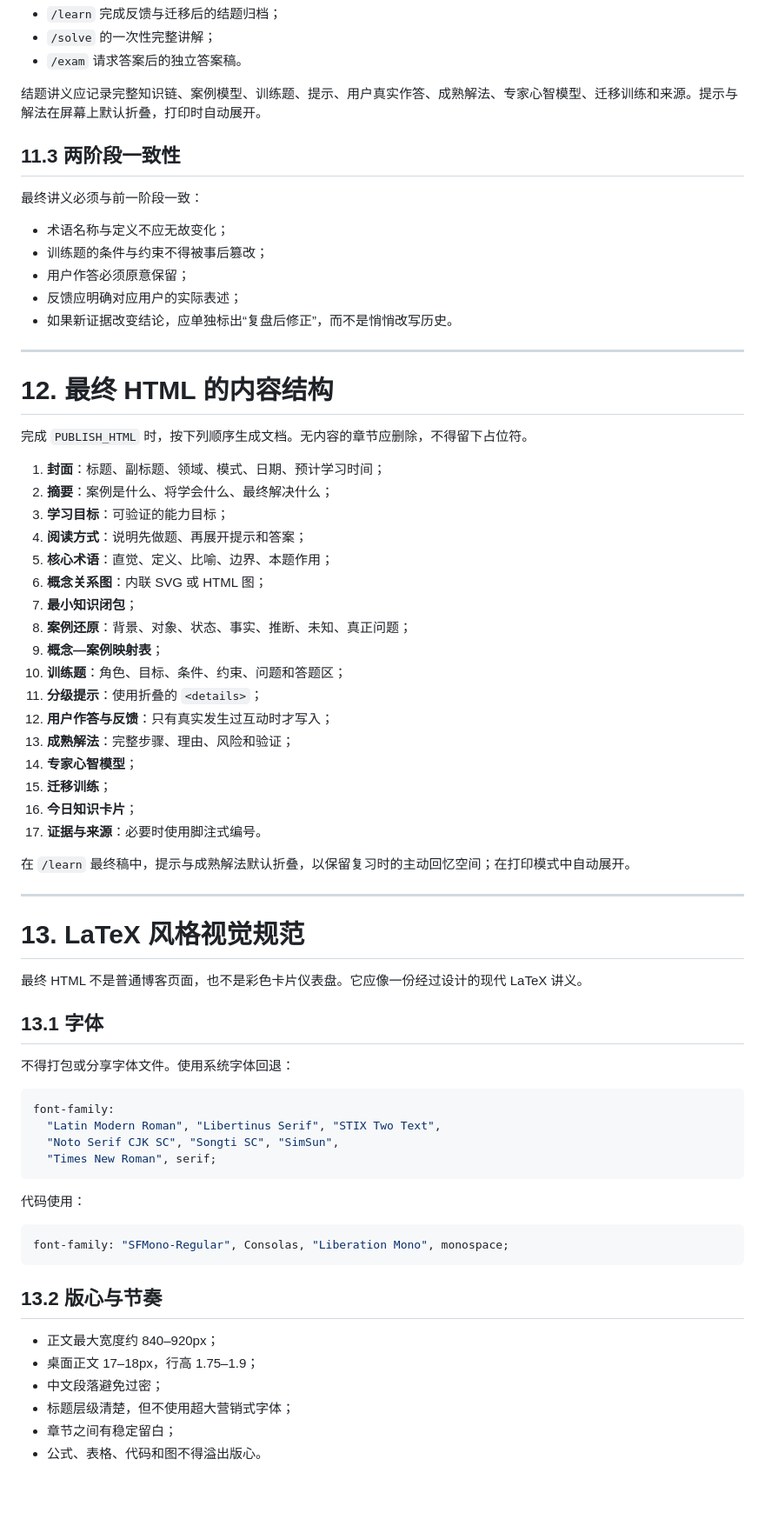
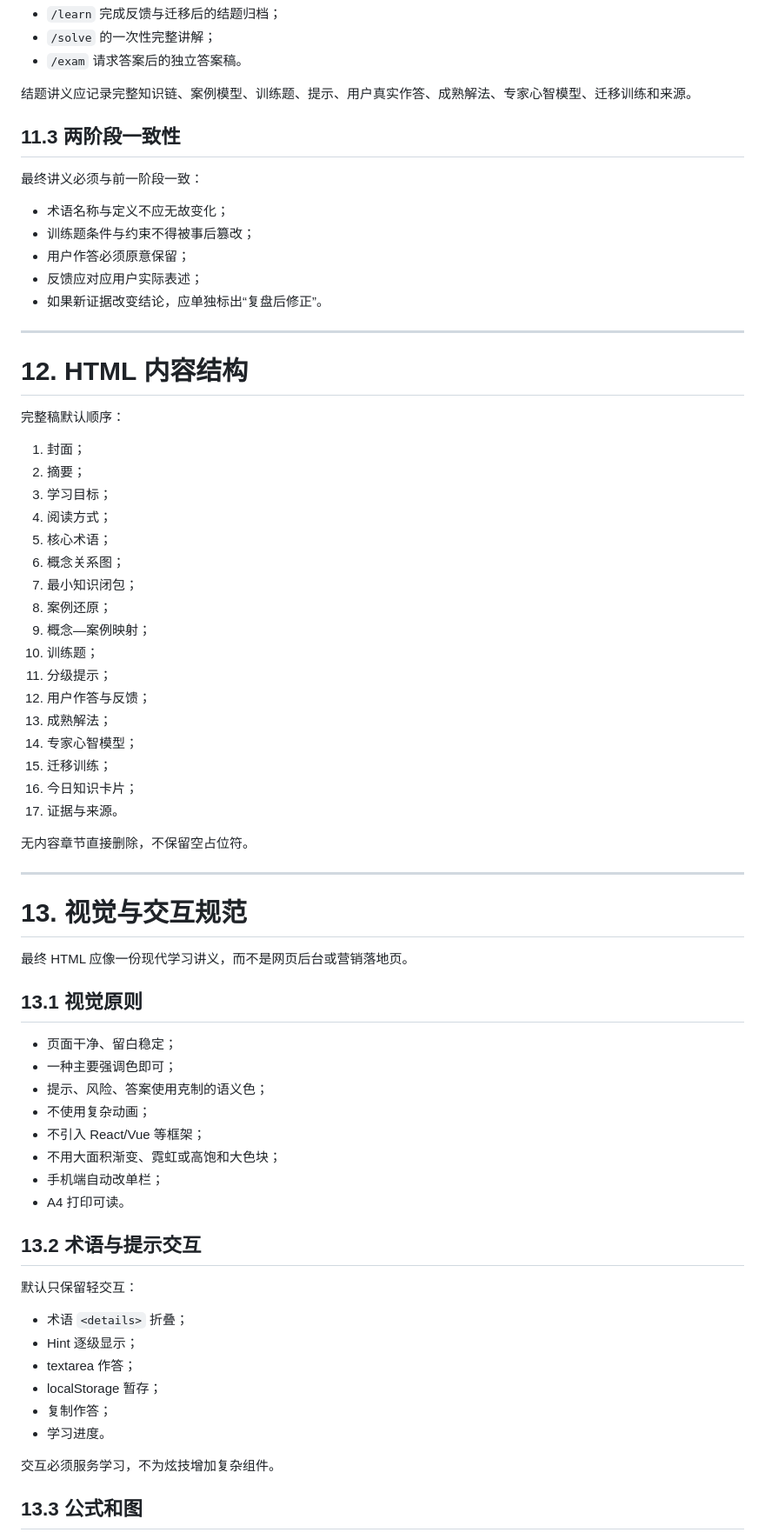
Before and after one commit to ValentinoWang/Study_Skills, a Markdown page: skills/case-driven-active-learning/SKILL.md, the part around one of its changes. Shown at 87% size. Rendered like a GitHub page; blank space fills up the shorter version.

````diff
--- a/skills/case-driven-active-learning/SKILL.md
+++ b/skills/case-driven-active-learning/SKILL.md
@@ -576,73 +649,73 @@ templates/latex-learning-report.html
 - `/solve` 的一次性完整讲解；
 - `/exam` 请求答案后的独立答案稿。
 
-结题讲义应记录完整知识链、案例模型、训练题、提示、用户真实作答、成熟解法、专家心智模型、迁移训练和来源。提示与解法在屏幕上默认折叠，打印时自动展开。
+结题讲义应记录完整知识链、案例模型、训练题、提示、用户真实作答、成熟解法、专家心智模型、迁移训练和来源。
 
 ## 11.3 两阶段一致性
 
 最终讲义必须与前一阶段一致：
 
 - 术语名称与定义不应无故变化；
-- 训练题的条件与约束不得被事后篡改；
+- 训练题条件与约束不得被事后篡改；
 - 用户作答必须原意保留；
-- 反馈应明确对应用户的实际表述；
-- 如果新证据改变结论，应单独标出“复盘后修正”，而不是悄悄改写历史。
+- 反馈应对应用户实际表述；
+- 如果新证据改变结论，应单独标出“复盘后修正”。
 
 ---
 
-# 12. 最终 HTML 的内容结构
+# 12. HTML 内容结构
 
-完成 `PUBLISH_HTML` 时，按下列顺序生成文档。无内容的章节应删除，不得留下占位符。
+完整稿默认顺序：
 
-1. **封面**：标题、副标题、领域、模式、日期、预计学习时间；
-2. **摘要**：案例是什么、将学会什么、最终解决什么；
-3. **学习目标**：可验证的能力目标；
-4. **阅读方式**：说明先做题、再展开提示和答案；
-5. **核心术语**：直觉、定义、比喻、边界、本题作用；
-6. **概念关系图**：内联 SVG 或 HTML 图；
-7. **最小知识闭包**；
-8. **案例还原**：背景、对象、状态、事实、推断、未知、真正问题；
-9. **概念—案例映射表**；
-10. **训练题**：角色、目标、条件、约束、问题和答题区；
-11. **分级提示**：使用折叠的 `<details>`；
-12. **用户作答与反馈**：只有真实发生过互动时才写入；
-13. **成熟解法**：完整步骤、理由、风险和验证；
-14. **专家心智模型**；
-15. **迁移训练**；
-16. **今日知识卡片**；
-17. **证据与来源**：必要时使用脚注式编号。
+1. 封面；
+2. 摘要；
+3. 学习目标；
+4. 阅读方式；
+5. 核心术语；
+6. 概念关系图；
+7. 最小知识闭包；
+8. 案例还原；
+9. 概念—案例映射；
+10. 训练题；
+11. 分级提示；
+12. 用户作答与反馈；
+13. 成熟解法；
+14. 专家心智模型；
+15. 迁移训练；
+16. 今日知识卡片；
+17. 证据与来源。
 
-在 `/learn` 最终稿中，提示与成熟解法默认折叠，以保留复习时的主动回忆空间；在打印模式中自动展开。
+无内容章节直接删除，不保留空占位符。
 
 ---
 
-# 13. LaTeX 风格视觉规范
+# 13. 视觉与交互规范
 
-最终 HTML 不是普通博客页面，也不是彩色卡片仪表盘。它应像一份经过设计的现代 LaTeX 讲义。
+最终 HTML 应像一份现代学习讲义，而不是网页后台或营销落地页。
 
-## 13.1 字体
+## 13.1 视觉原则
 
-不得打包或分享字体文件。使用系统字体回退：
+- 页面干净、留白稳定；
+- 一种主要强调色即可；
+- 提示、风险、答案使用克制的语义色；
+- 不使用复杂动画；
+- 不引入 React/Vue 等框架；
+- 不用大面积渐变、霓虹或高饱和大色块；
+- 手机端自动改单栏；
+- A4 打印可读。
 
-```css
-font-family:
-  "Latin Modern Roman", "Libertinus Serif", "STIX Two Text",
-  "Noto Serif CJK SC", "Songti SC", "SimSun",
-  "Times New Roman", serif;
-```
+## 13.2 术语与提示交互
 
-代码使用：
+默认只保留轻交互：
 
-```css
-font-family: "SFMono-Regular", Consolas, "Liberation Mono", monospace;
-```
+- 术语 `<details>` 折叠；
+- Hint 逐级显示；
+- textarea 作答；
+- localStorage 暂存；
+- 复制作答；
+- 学习进度。
 
-## 13.2 版心与节奏
+交互必须服务学习，不为炫技增加复杂组件。
 
-- 正文最大宽度约 840–920px；
-- 桌面正文 17–18px，行高 1.75–1.9；
-- 中文段落避免过密；
-- 标题层级清楚，但不使用超大营销式字体；
-- 章节之间有稳定留白；
-- 公式、表格、代码和图不得溢出版心。
+## 13.3 公式和图
 
````
Also changed, not shown: other parts of skills/case-driven-active-learning/SKILL.md (+280 -237 lines).
